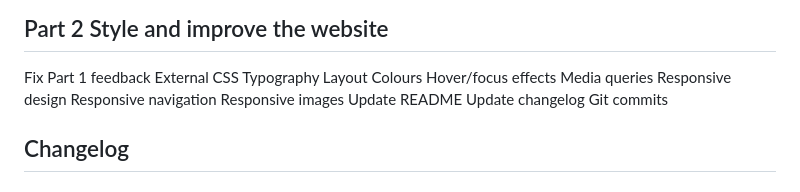
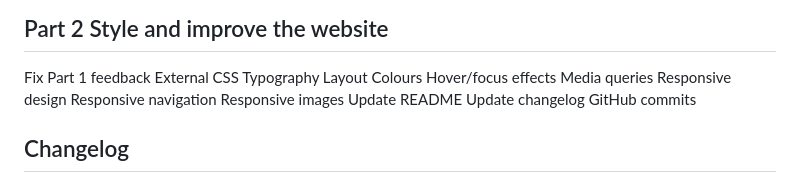
Before and after one commit to Ayaaa-B/Lisa, a Markdown page: README.md, the part around the change. GitHub-like rendering.

Commit message:
Correct 'Git' to 'GitHub' in README

```diff
--- a/README.md
+++ b/README.md
@@ -29,7 +29,7 @@ Responsive navigation
 Responsive images
 Update README
 Update changelog
-Git commits
+GitHub commits
 
 
 
```
